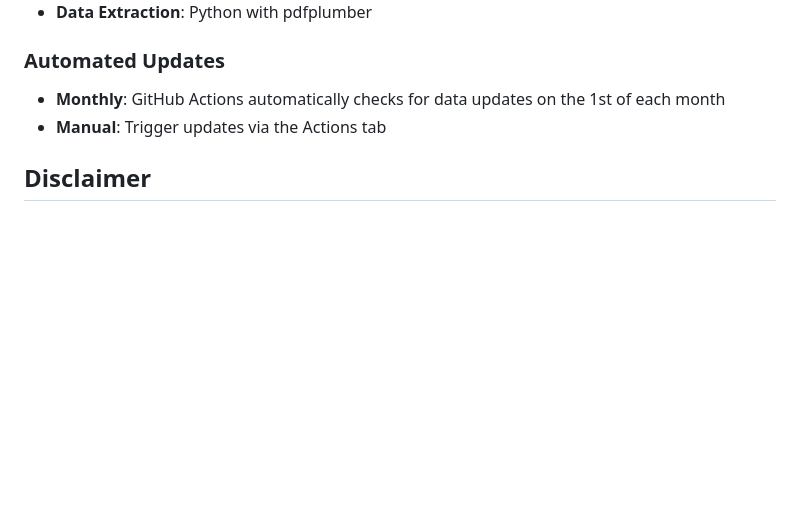
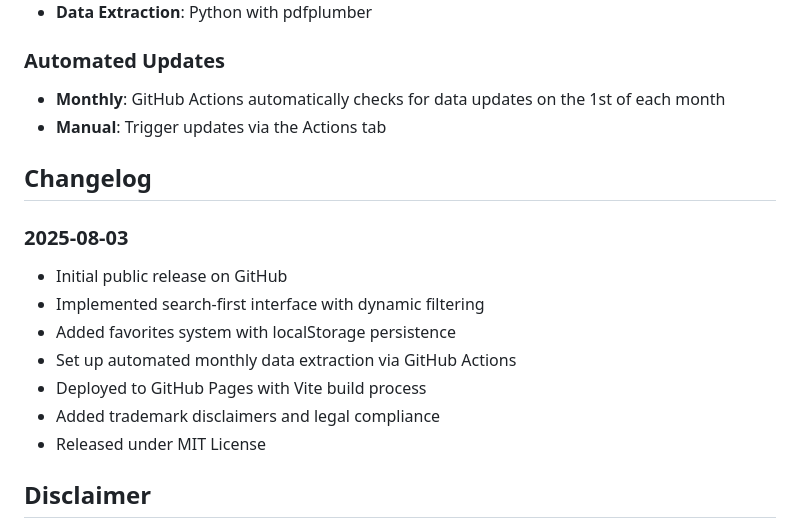
Before and after one commit to aduggleby/StarNutrition, a Markdown page: README.md, the part around the change. GitHub-like rendering; blank space fills up the shorter version.

Commit message:
Add changelog to README
- Added changelog section with initial release entry
- Documented key features and milestones for 2025-08-03
- Positioned between Automated Updates and Disclaimer sections

```diff
--- a/README.md
+++ b/README.md
@@ -86,6 +86,17 @@ StarNutrition/
 - **Monthly**: GitHub Actions automatically checks for data updates on the 1st of each month
 - **Manual**: Trigger updates via the Actions tab
 
+## Changelog
+
+### 2025-08-03
+- Initial public release on GitHub
+- Implemented search-first interface with dynamic filtering
+- Added favorites system with localStorage persistence
+- Set up automated monthly data extraction via GitHub Actions
+- Deployed to GitHub Pages with Vite build process
+- Added trademark disclaimers and legal compliance
+- Released under MIT License
+
 ## Disclaimer
 
 **Trademark Notice**: Starbucks® is a registered trademark of Starbucks Corporation. This project is not affiliated with, endorsed by, or sponsored by Starbucks Corporation.
```
